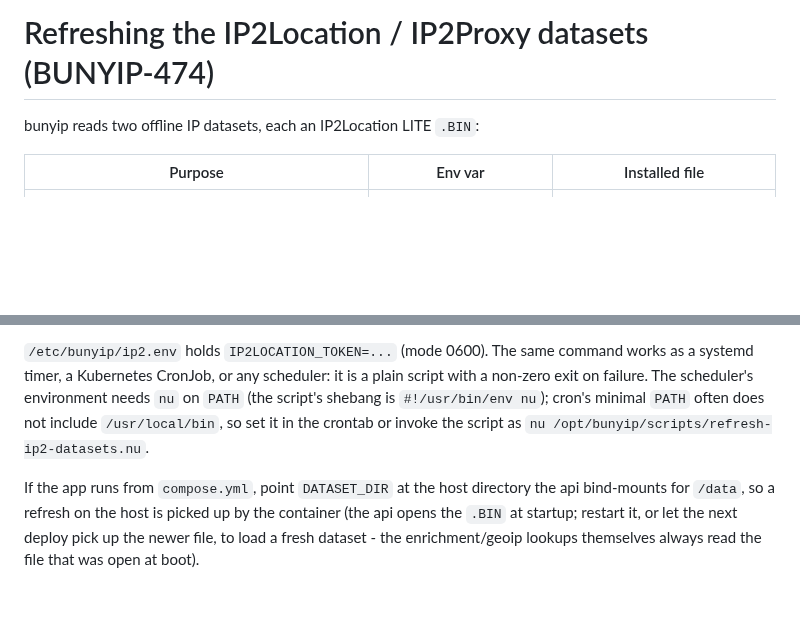
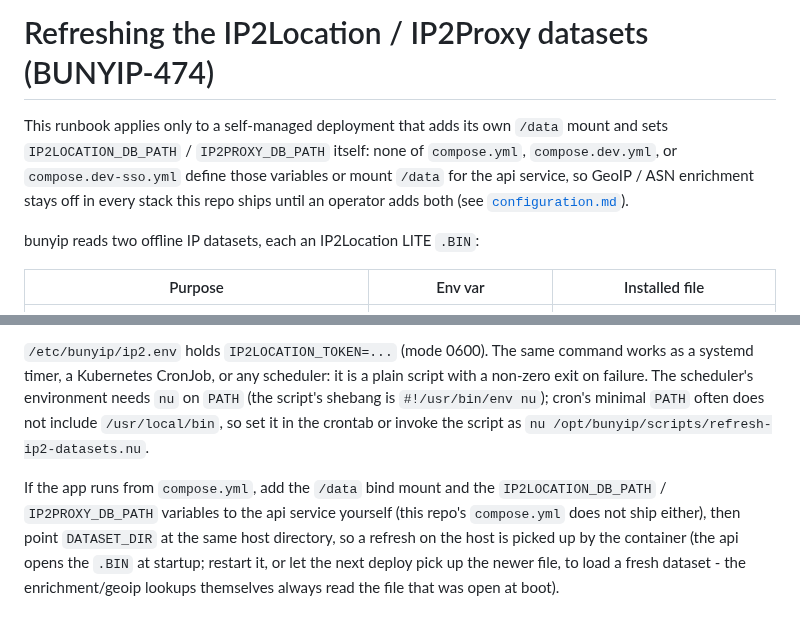
Before and after one commit to psa-systems/bunyip, a Markdown page: docs/ip2-dataset-refresh.md, 2 parts joined by grey strips. Rendered like a GitHub page; blank space fills up the shorter version.

Commit message:
docs: scope IP2 dataset runbook to self-managed deployments
The runbook assumed a /data mount and IP2LOCATION_DB_PATH /
IP2PROXY_DB_PATH that none of compose.yml, compose.dev.yml, or
compose.dev-sso.yml provide. State that scope in the first paragraph
and correct the compose.yml callout later in the doc, matching what
docs/configuration.md already says about the gap.

#BUNYIP-696
Co-Authored-By: Claude Sonnet 5 <noreply@anthropic.com>

```diff
--- a/docs/ip2-dataset-refresh.md
+++ b/docs/ip2-dataset-refresh.md
@@ -1,4 +1,9 @@
 # Refreshing the IP2Location / IP2Proxy datasets (BUNYIP-474)
+
+This runbook applies only to a self-managed deployment that adds its own `/data` mount and sets
+`IP2LOCATION_DB_PATH` / `IP2PROXY_DB_PATH` itself: none of `compose.yml`, `compose.dev.yml`, or `compose.dev-sso.yml`
+define those variables or mount `/data` for the api service, so GeoIP / ASN enrichment stays off in every stack this
+repo ships until an operator adds both (see [`configuration.md`](configuration.md#the-gaps-explicitly)).
 
 bunyip reads two offline IP datasets, each an IP2Location LITE `.BIN`:
 
@@ -34,4 +39,8 @@ Run the script once a month. On a host with the repo checked out and the token i
 
 `/etc/bunyip/ip2.env` holds `IP2LOCATION_TOKEN=...` (mode 0600). The same command works as a systemd timer, a Kubernetes CronJob, or any scheduler: it is a plain script with a non-zero exit on failure. The scheduler's environment needs `nu` on `PATH` (the script's shebang is `#!/usr/bin/env nu`); cron's minimal `PATH` often does not include `/usr/local/bin`, so set it in the crontab or invoke the script as `nu /opt/bunyip/scripts/refresh-ip2-datasets.nu`.
 
-If the app runs from `compose.yml`, point `DATASET_DIR` at the host directory the api bind-mounts for `/data`, so a refresh on the host is picked up by the container (the api opens the `.BIN` at startup; restart it, or let the next deploy pick up the newer file, to load a fresh dataset - the enrichment/geoip lookups themselves always read the file that was open at boot).
+If the app runs from `compose.yml`, add the `/data` bind mount and the `IP2LOCATION_DB_PATH` / `IP2PROXY_DB_PATH`
+variables to the api service yourself (this repo's `compose.yml` does not ship either), then point `DATASET_DIR` at
+the same host directory, so a refresh on the host is picked up by the container (the api opens the `.BIN` at startup;
+restart it, or let the next deploy pick up the newer file, to load a fresh dataset - the enrichment/geoip lookups
+themselves always read the file that was open at boot).
```
